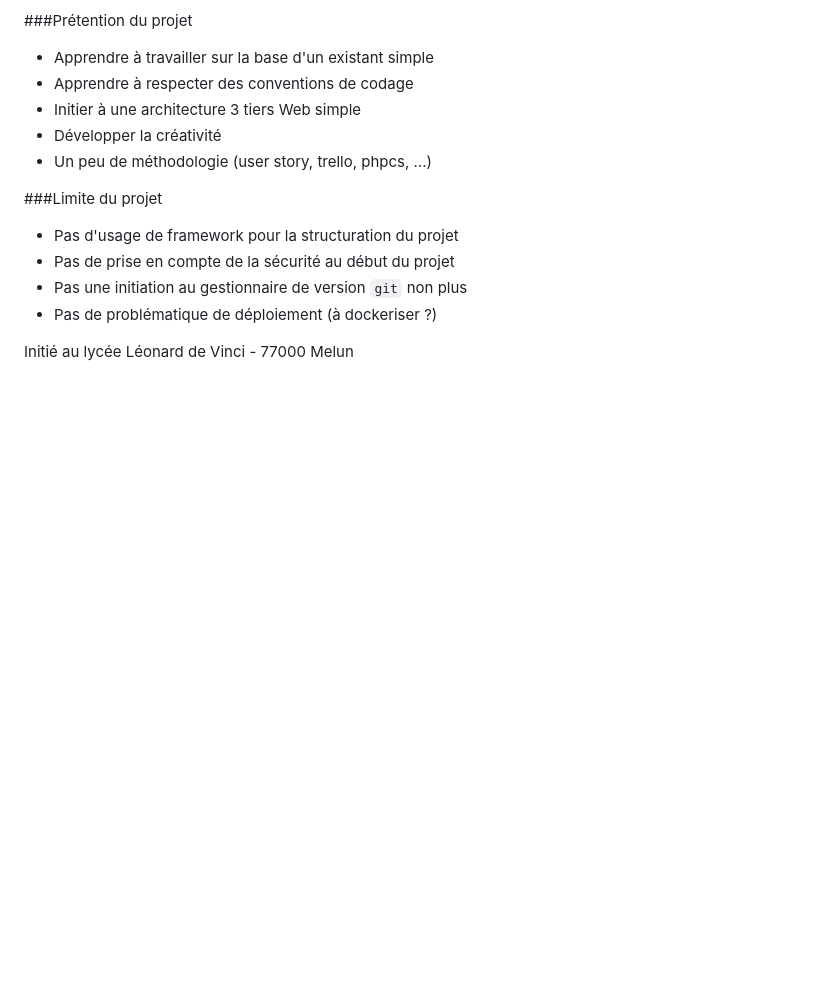
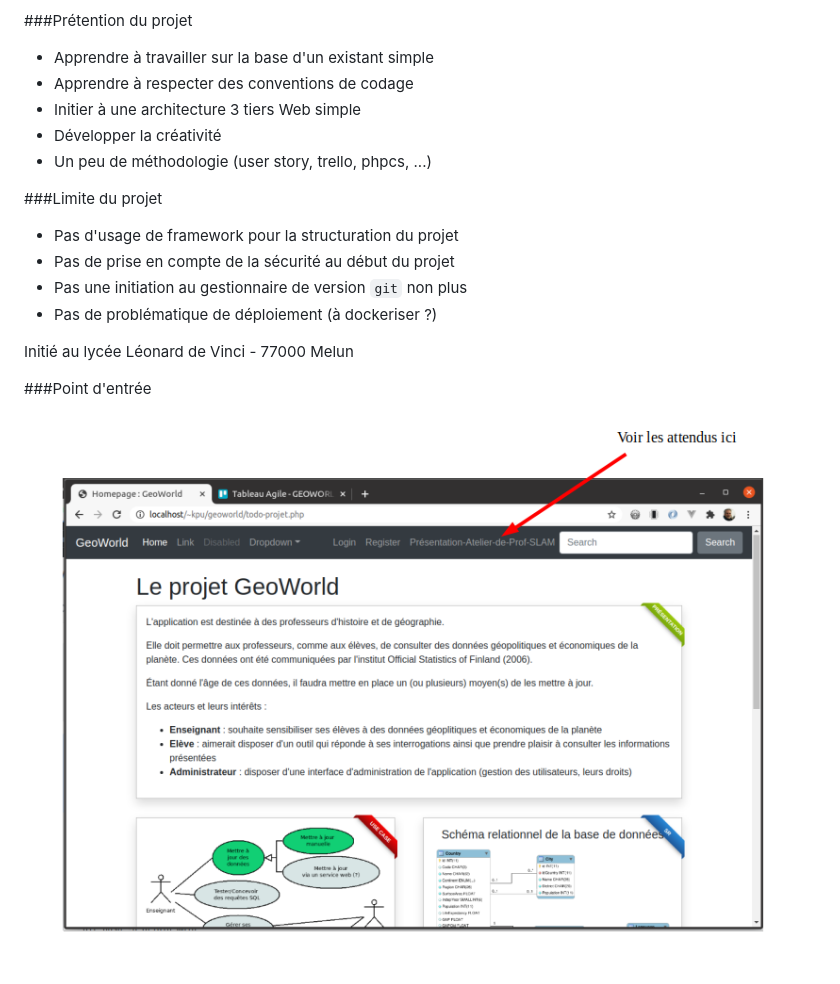
Before and after one commit to ldv-melun/geoworld, a Markdown page: README.md, the part around the change. Drawn GitHub-style; pictures changed too: images/projet-attendus.png (added); blank space fills up the shorter version.

Commit message:
add screenshot in README.md

```diff
--- a/README.md
+++ b/README.md
@@ -28,3 +28,7 @@ Projet pédagogique pour étudiant apprenti développeur.
 * Pas de problématique de déploiement (à dockeriser ?)
 
 Initié au lycée Léonard de Vinci - 77000 Melun
+
+###Point d'entrée
+
+![copie ecran](./images/projet-attendus.png)
```
